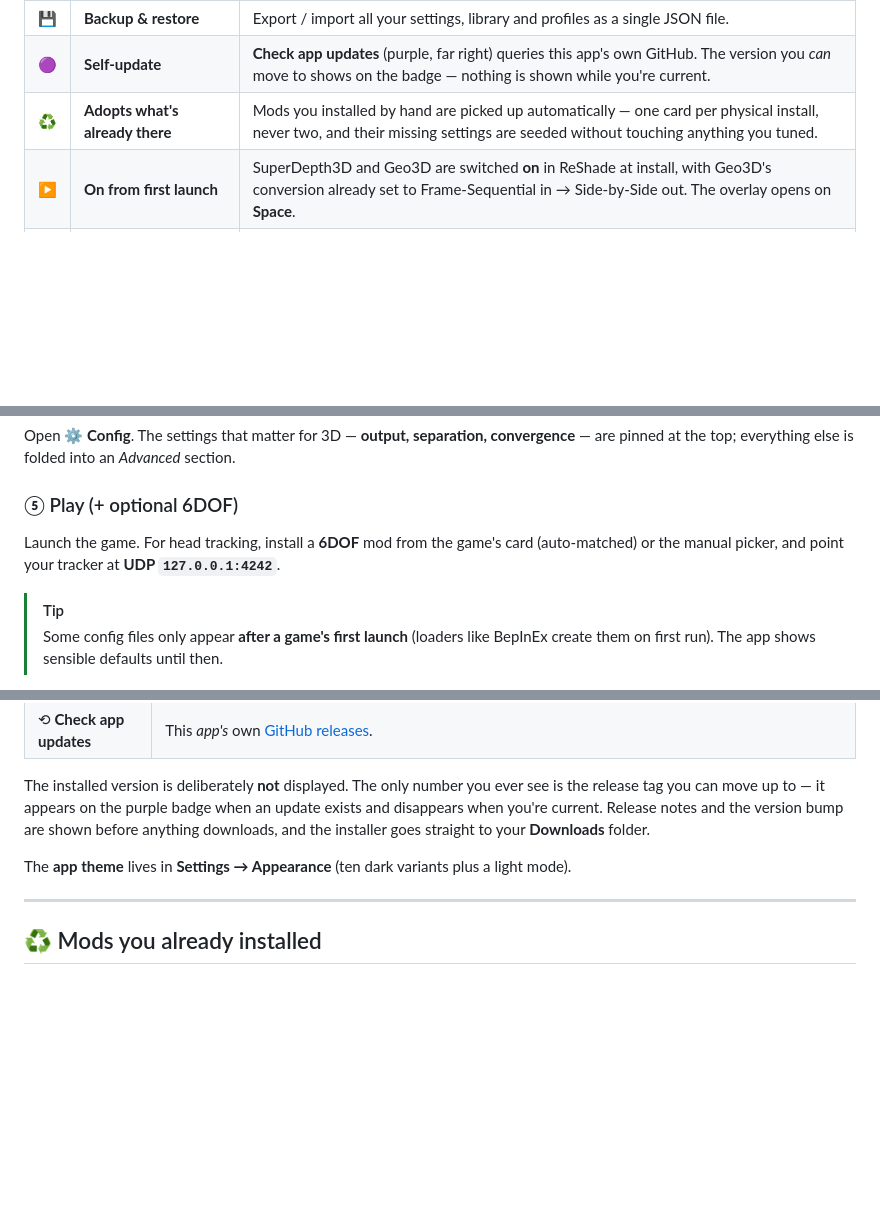
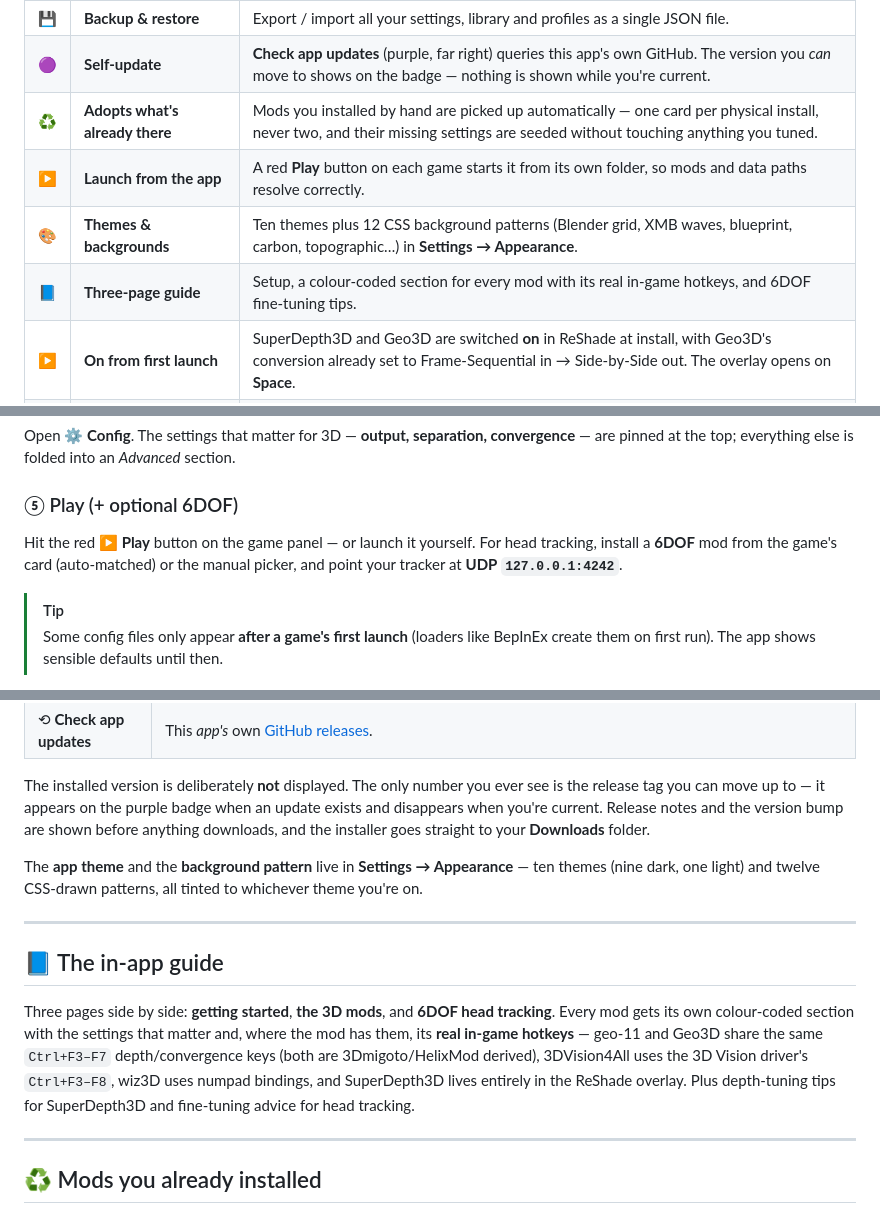
Before and after one commit to BerZerker96/Stereo3D-6DOF-MANAGER, a Markdown page: README.md, 3 parts joined by grey strips. GitHub-like rendering; blank space fills up the shorter version.

```diff
--- a/README.md
+++ b/README.md
@@ -49,6 +49,9 @@ Playing PC games in **stereoscopic 3D** or with **6DOF head tracking** usually m
 | 💾 | **Backup & restore** | Export / import all your settings, library and profiles as a single JSON file. |
 | 🟣 | **Self‑update** | **Check app updates** (purple, far right) queries this app's own GitHub. The version you *can* move to shows on the badge — nothing is shown while you're current. |
 | ♻️ | **Adopts what's already there** | Mods you installed by hand are picked up automatically — one card per physical install, never two, and their missing settings are seeded without touching anything you tuned. |
+| ▶️ | **Launch from the app** | A red **Play** button on each game starts it from its own folder, so mods and data paths resolve correctly. |
+| 🎨 | **Themes & backgrounds** | Ten themes plus 12 CSS background patterns (Blender grid, XMB waves, blueprint, carbon, topographic…) in **Settings → Appearance**. |
+| 📘 | **Three-page guide** | Setup, a colour-coded section for every mod with its real in-game hotkeys, and 6DOF fine-tuning tips. |
 | ▶️ | **On from first launch** | SuperDepth3D and Geo3D are switched **on** in ReShade at install, with Geo3D's conversion already set to Frame-Sequential in → Side-by-Side out. The overlay opens on **Space**. |
 | 📴 | **Offline‑capable** | Bundled cores & fallbacks install even when a download source is unreachable. |
 
@@ -77,7 +80,7 @@ Choose an **output format** and press the setup button. The app:
 Open **⚙ Config**. The settings that matter for 3D — **output, separation, convergence** — are pinned at the top; everything else is folded into an *Advanced* section.
 
 ### ⑤ Play (+ optional 6DOF)
-Launch the game. For head tracking, install a **6DOF** mod from the game's card (auto‑matched) or the manual picker, and point your tracker at **UDP `127.0.0.1:4242`**.
+Hit the red **▶ Play** button on the game panel — or launch it yourself. For head tracking, install a **6DOF** mod from the game's card (auto‑matched) or the manual picker, and point your tracker at **UDP `127.0.0.1:4242`**.
 
 > [!TIP]
 > Some config files only appear **after a game's first launch** (loaders like BepInEx create them on first run). The app shows sensible defaults until then.
@@ -205,7 +208,13 @@ Four compact buttons, left to right:
 
 The installed version is deliberately **not** displayed. The only number you ever see is the release tag you can move up to — it appears on the purple badge when an update exists and disappears when you're current. Release notes and the version bump are shown before anything downloads, and the installer goes straight to your **Downloads** folder.
 
-The **app theme** lives in **Settings → Appearance** (ten dark variants plus a light mode).
+The **app theme** and the **background pattern** live in **Settings → Appearance** — ten themes (nine dark, one light) and twelve CSS‑drawn patterns, all tinted to whichever theme you're on.
+
+---
+
+## 📘 The in‑app guide
+
+Three pages side by side: **getting started**, **the 3D mods**, and **6DOF head tracking**. Every mod gets its own colour‑coded section with the settings that matter and, where the mod has them, its **real in‑game hotkeys** — geo‑11 and Geo3D share the same `Ctrl+F3–F7` depth/convergence keys (both are 3Dmigoto/HelixMod derived), 3DVision4All uses the 3D Vision driver's `Ctrl+F3–F8`, wiz3D uses numpad bindings, and SuperDepth3D lives entirely in the ReShade overlay. Plus depth‑tuning tips for SuperDepth3D and fine‑tuning advice for head tracking.
 
 ---
 
```
